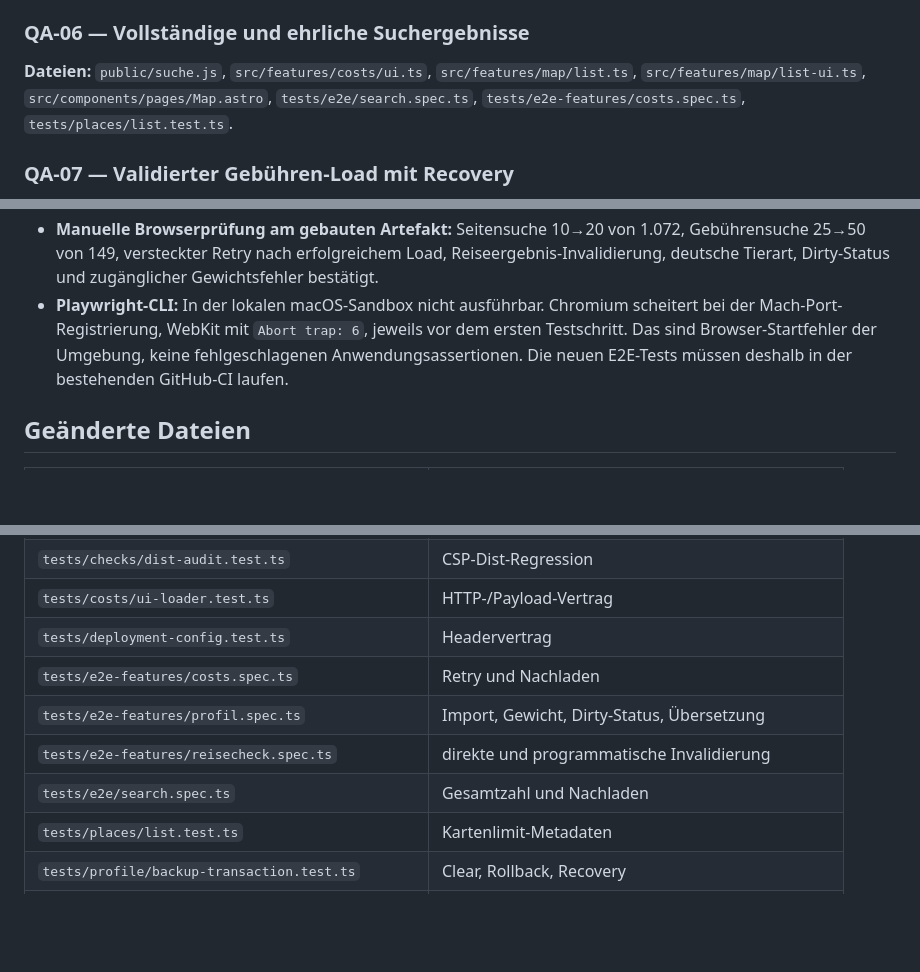
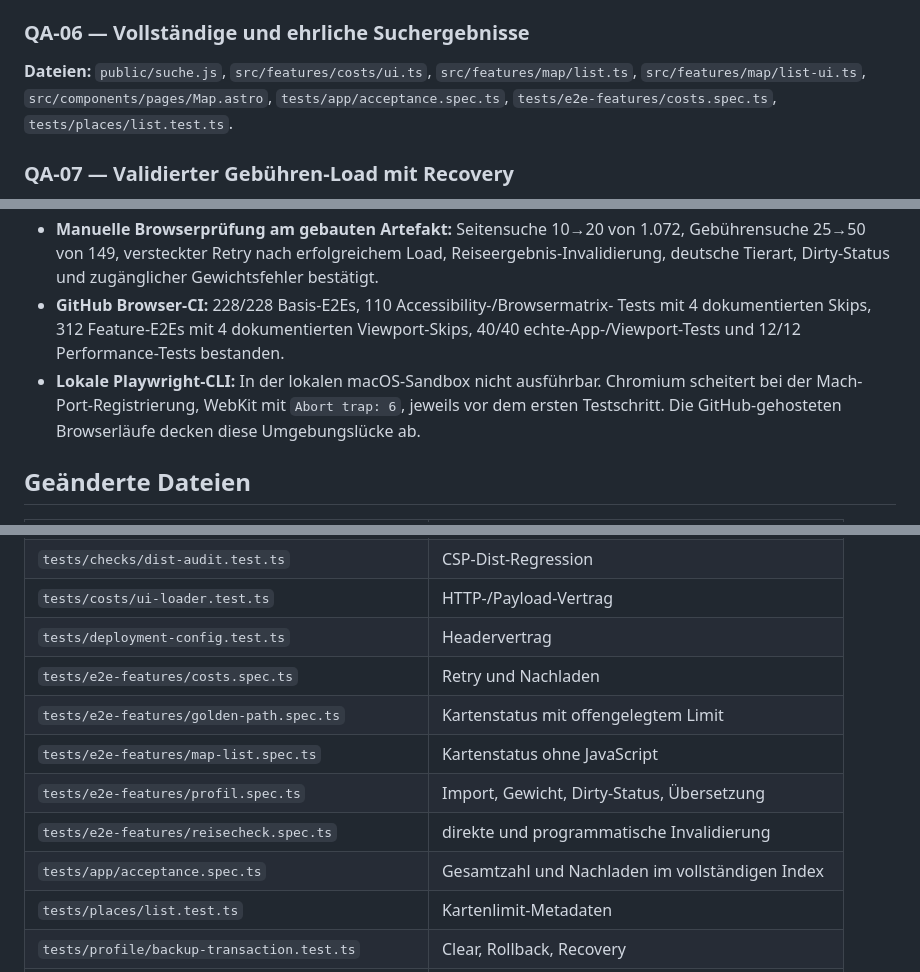
Before and after one commit to ThorfinnThor/petatlas, a Markdown page: docs/reviews/audit-implementation-2026-09-16.md, 3 parts joined by grey strips. GitHub-like rendering; blank space fills up the shorter version.

Commit message:
Record final browser verification

```diff
--- a/docs/reviews/audit-implementation-2026-09-16.md
+++ b/docs/reviews/audit-implementation-2026-09-16.md
@@ -261,7 +261,7 @@ Vertrag. Ein Entfernen der Summe würde bestätigte Funktionalität verschlechte
 
 **Dateien:** `public/suche.js`, `src/features/costs/ui.ts`,
 `src/features/map/list.ts`, `src/features/map/list-ui.ts`,
-`src/components/pages/Map.astro`, `tests/e2e/search.spec.ts`,
+`src/components/pages/Map.astro`, `tests/app/acceptance.spec.ts`,
 `tests/e2e-features/costs.spec.ts`, `tests/places/list.test.ts`.
 
 ### QA-07 — Validierter Gebühren-Load mit Recovery
@@ -303,11 +303,14 @@ Regel stellt die HTML-Semantik wieder her.
   Gebührensuche 25→50 von 149, versteckter Retry nach erfolgreichem Load,
   Reiseergebnis-Invalidierung, deutsche Tierart, Dirty-Status und zugänglicher
   Gewichtsfehler bestätigt.
-- **Playwright-CLI:** In der lokalen macOS-Sandbox nicht ausführbar. Chromium
-  scheitert bei der Mach-Port-Registrierung, WebKit mit `Abort trap: 6`, jeweils
-  vor dem ersten Testschritt. Das sind Browser-Startfehler der Umgebung, keine
-  fehlgeschlagenen Anwendungsassertionen. Die neuen E2E-Tests müssen deshalb in
-  der bestehenden GitHub-CI laufen.
+- **GitHub Browser-CI:** 228/228 Basis-E2Es, 110 Accessibility-/Browsermatrix-
+  Tests mit 4 dokumentierten Skips, 312 Feature-E2Es mit 4 dokumentierten
+  Viewport-Skips, 40/40 echte-App-/Viewport-Tests und 12/12 Performance-Tests
+  bestanden.
+- **Lokale Playwright-CLI:** In der lokalen macOS-Sandbox nicht ausführbar.
+  Chromium scheitert bei der Mach-Port-Registrierung, WebKit mit
+  `Abort trap: 6`, jeweils vor dem ersten Testschritt. Die GitHub-gehosteten
+  Browserläufe decken diese Umgebungslücke ab.
 
 ## Geänderte Dateien
 
@@ -334,9 +337,11 @@ Regel stellt die HTML-Semantik wieder her.
 | `tests/costs/ui-loader.test.ts` | HTTP-/Payload-Vertrag |
 | `tests/deployment-config.test.ts` | Headervertrag |
 | `tests/e2e-features/costs.spec.ts` | Retry und Nachladen |
+| `tests/e2e-features/golden-path.spec.ts` | Kartenstatus mit offengelegtem Limit |
+| `tests/e2e-features/map-list.spec.ts` | Kartenstatus ohne JavaScript |
 | `tests/e2e-features/profil.spec.ts` | Import, Gewicht, Dirty-Status, Übersetzung |
 | `tests/e2e-features/reisecheck.spec.ts` | direkte und programmatische Invalidierung |
-| `tests/e2e/search.spec.ts` | Gesamtzahl und Nachladen |
+| `tests/app/acceptance.spec.ts` | Gesamtzahl und Nachladen im vollständigen Index |
 | `tests/places/list.test.ts` | Kartenlimit-Metadaten |
 | `tests/profile/backup-transaction.test.ts` | Clear, Rollback, Recovery |
 | `tests/profile/state.test.ts` | Gewichtsgrenzen |
```
